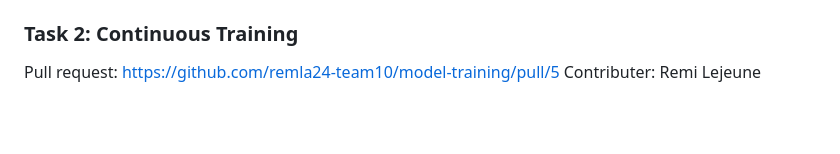
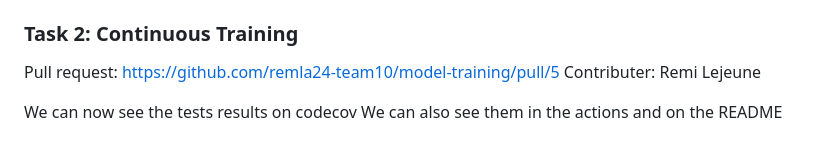
Before and after one commit to remla24-team10/operation, a Markdown page: README.md, the part around the change. Rendered like a GitHub page; blank space fills up the shorter version.

```diff
--- a/README.md
+++ b/README.md
@@ -190,3 +190,6 @@ The Pytest library is setup and can be found in the model-training repository un
 ### Task 2: Continuous Training
 Pull request: https://github.com/remla24-team10/model-training/pull/5
 Contributer: Remi Lejeune
+
+We can now see the tests results on codecov
+We can also see them in the actions and on the README
```
